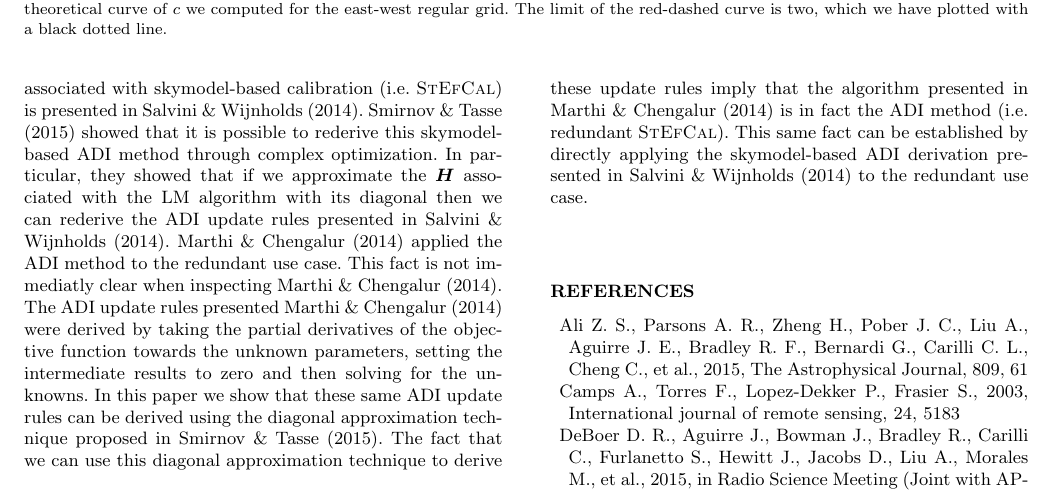
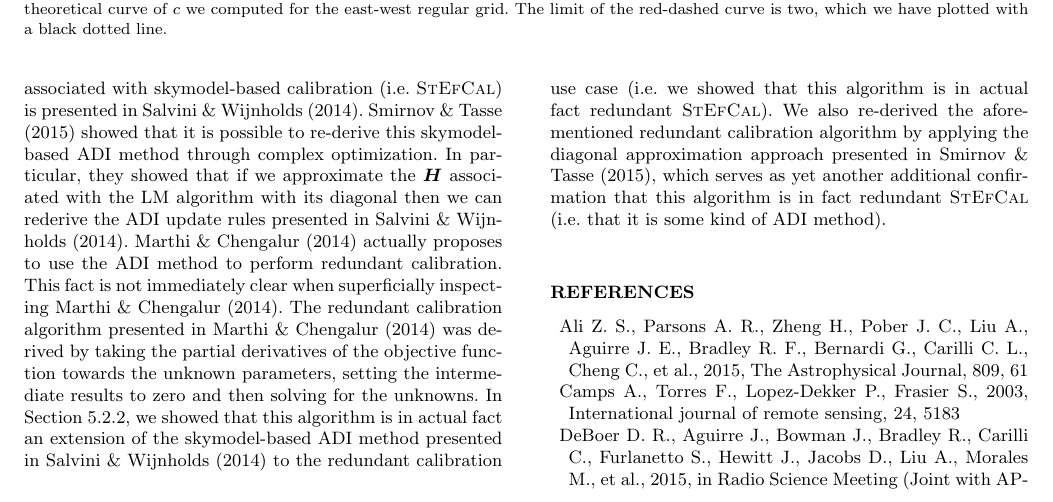
Before and after one commit to Trienko/redundant_calibration, a LaTeX paper (paper.tex): part of page 13 of 15, cut so that both start at the same text. Compiled offline with pdfLaTeX; a LaTeX package or settings file that is missing is left out.

Commit message:
more chicken egg corrections

```diff
--- a/paper.tex
+++ b/paper.tex
@@ -1279,13 +1279,13 @@ Although the ADI method does execute faster than the PCG method it is far less r
 the diagonal approximation we make with ADI might not be accurate enough in general.
 
 Lastly, we showed how \citet{Marthi2014}, \citet{Salvini2014} and \citet{Smirnov2015} relate to each other (see Section~\ref{sec:red_c}). The ADI method associated with skymodel-based calibration (i.e. \textsc{StEfCal}) is presented
-in \citet{Salvini2014}. \citet{Smirnov2015} showed that it is possible to rederive this skymodel-based ADI method through complex optimization. In particular, they showed that if
+in \citet{Salvini2014}. \citet{Smirnov2015} showed that it is possible to re-derive this skymodel-based ADI method through complex optimization. In particular, they showed that if
 we approximate the $\bH$ associated with the LM algorithm with its diagonal then we can rederive the ADI update rules presented in \citet{Salvini2014}.
-\citet{Marthi2014} applied the ADI method to the redundant use case. This fact is not immediatly clear when inspecting \citet{Marthi2014}. The ADI update rules presented \citet{Marthi2014} were derived by taking the partial derivatives of
-the objective function towards the unknown parameters, setting the intermediate results to zero and then solving for the unknowns. In this paper we show that
-these same ADI update rules can be derived using the diagonal approximation technique proposed in \citet{Smirnov2015}. The fact that we can use this diagonal approximation
-technique to derive these update rules imply that the algorithm presented in \citet{Marthi2014} is in fact the ADI method (i.e. redundant \textsc{StEfCal}). This same
-fact can be established by directly applying the skymodel-based ADI derivation presented in \citet{Salvini2014} to the redundant use case.
+\citet{Marthi2014} actually proposes to use the ADI method to perform redundant calibration. This fact is not immediately clear when superficially inspecting \citet{Marthi2014}. The redundant calibration algorithm presented in \citet{Marthi2014} was derived by taking the partial derivatives of
+the objective function towards the unknown parameters, setting the intermediate results to zero and then solving for the unknowns. In Section~\ref{sec:red_c}, we showed that
+this algorithm is in actual fact an extension of the skymodel-based ADI method presented in \citet{Salvini2014} to the redundant calibration use case (i.e. we showed that this algorithm is in actual fact redundant \textsc{StEfCal}).
+We also re-derived the aforementioned redundant calibration algorithm by applying the diagonal approximation approach presented in \citet{Smirnov2015}, which serves as yet another additional confirmation
+that this algorithm is in fact redundant \textsc{StEfCal} (i.e. that it is some kind of ADI method).
 
 % fiducial initial guess
 %
```
Also changed, not shown: paper.tex (2 more changed lines).
